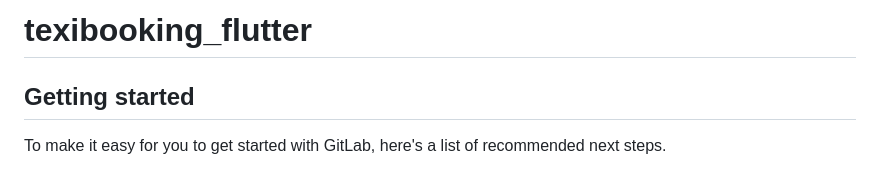
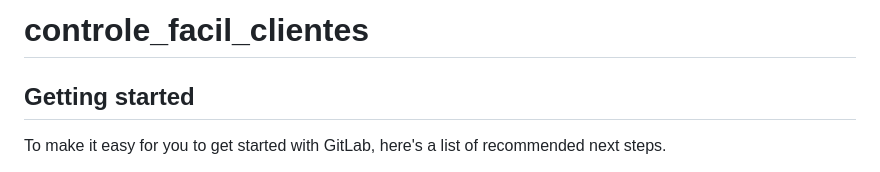
Before and after one commit to sheyllameazza/corrida-facil-clientes, a Markdown page: README.md, the part around the change. GitHub-like rendering.

```diff
--- a/README.md
+++ b/README.md
@@ -1,4 +1,4 @@
-# texibooking_flutter
+# controle_facil_clientes
 
 
 
```
